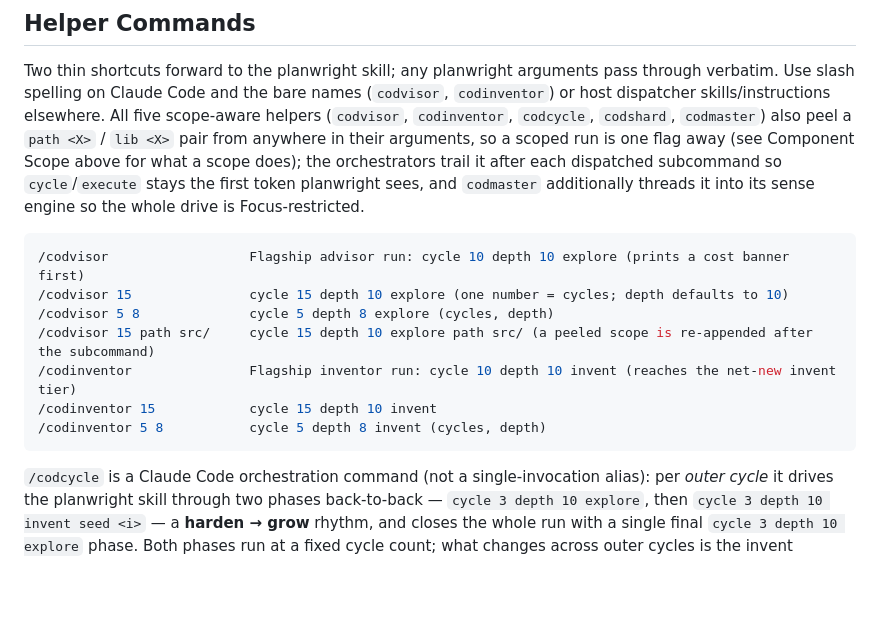
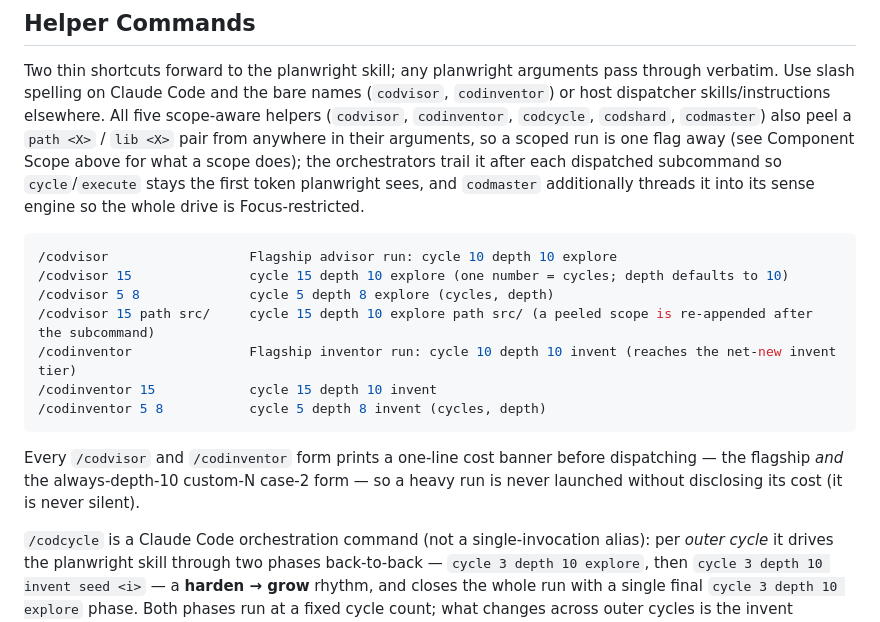
Before and after one commit to eserlxl/planwright, a Markdown page: docs/usage.md, the part around the change. Rendered like a GitHub page; blank space fills up the shorter version.

Commit message:
Note in the usage helper table that all codvisor/codinventor forms banner
The helper quick-reference annotated "prints a cost banner first" only on
the flagship /codvisor row, while the custom-N (case 2) rows were silent.
After this session's case-2 banner change those forms also print a
banner, so the table implied — misleadingly — that /codvisor 15 runs
without disclosing its cost.

Drop the now-incomplete flagship-row parenthetical and add one sentence
after the codvisor/codinventor block stating every form (the flagship and
the always-depth-10 custom-N case 2) prints a one-line cost banner before
dispatching. A cross-shard commands<->docs consistency fix surfaced by
the closing whole-repo round.

Co-Authored-By: Claude Opus 4.8 <noreply@anthropic.com>

````diff
--- a/docs/usage.md
+++ b/docs/usage.md
@@ -127,7 +127,7 @@ it after each dispatched subcommand so `cycle`/`execute` stays the first token p
 `codmaster` additionally threads it into its sense engine so the whole drive is Focus-restricted.
 
 ```bash
-/codvisor                  Flagship advisor run: cycle 10 depth 10 explore (prints a cost banner first)
+/codvisor                  Flagship advisor run: cycle 10 depth 10 explore
 /codvisor 15               cycle 15 depth 10 explore (one number = cycles; depth defaults to 10)
 /codvisor 5 8              cycle 5 depth 8 explore (cycles, depth)
 /codvisor 15 path src/     cycle 15 depth 10 explore path src/ (a peeled scope is re-appended after the subcommand)
@@ -135,6 +135,10 @@ it after each dispatched subcommand so `cycle`/`execute` stays the first token p
 /codinventor 15            cycle 15 depth 10 invent
 /codinventor 5 8           cycle 5 depth 8 invent (cycles, depth)
 ```
+
+Every `/codvisor` and `/codinventor` form prints a one-line cost banner before dispatching — the
+flagship *and* the always-depth-10 custom-N case-2 form — so a heavy run is never launched without
+disclosing its cost (it is never silent).
 
 `/codcycle` is a Claude Code orchestration command (not a single-invocation alias): per *outer cycle*
 it drives the planwright skill through two phases back-to-back — `cycle 3 depth 10 explore`, then
````
